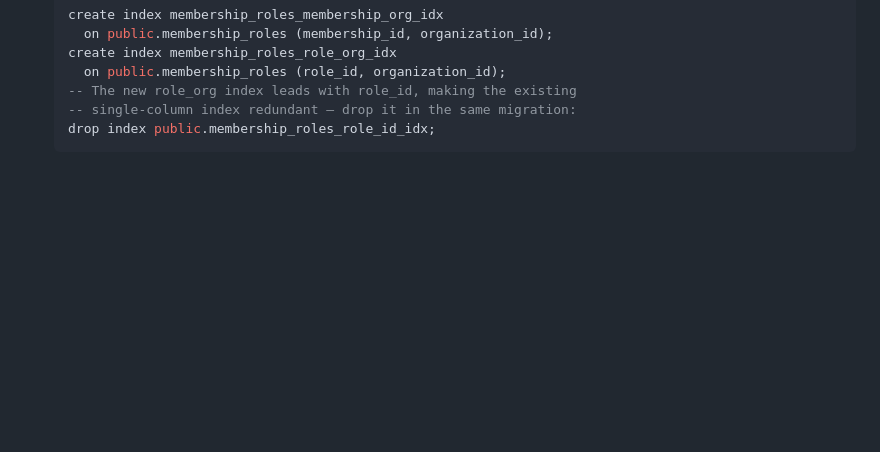
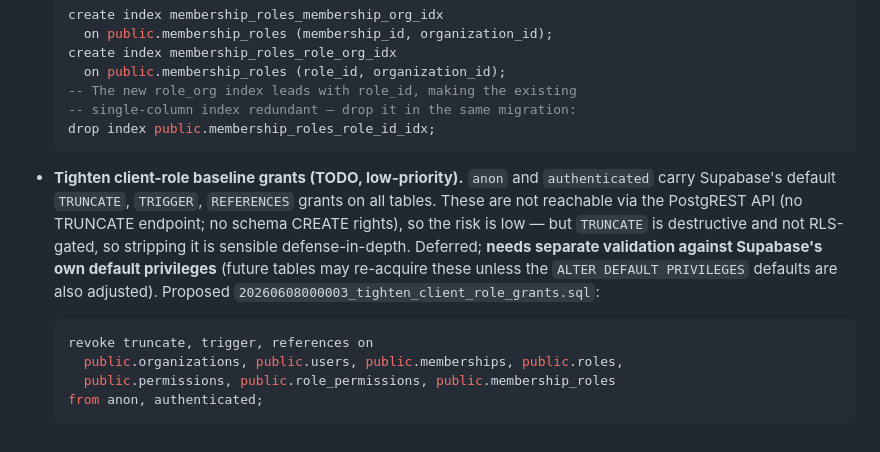
Before and after one commit to Moti-Eli/my_platform, a Markdown page: packages/db/SCHEMA.md, the part around the change. Rendered like a GitHub page; blank space fills up the shorter version.

Commit message:
docs(db): track client-role grant tightening TODO in SCHEMA.md
Co-Authored-By: Claude Opus 4.8 (1M context) <noreply@anthropic.com>

````diff
--- a/packages/db/SCHEMA.md
+++ b/packages/db/SCHEMA.md
@@ -243,3 +243,19 @@ fully schema-qualified) to close the SECURITY DEFINER search-path-hijack hole.
   -- single-column index redundant — drop it in the same migration:
   drop index public.membership_roles_role_id_idx;
   ```
+- **Tighten client-role baseline grants (TODO, low-priority).** `anon` and
+  `authenticated` carry Supabase's default `TRUNCATE`, `TRIGGER`, `REFERENCES`
+  grants on all tables. These are not reachable via the PostgREST API (no
+  TRUNCATE endpoint; no schema CREATE rights), so the risk is low — but
+  `TRUNCATE` is destructive and not RLS-gated, so stripping it is sensible
+  defense-in-depth. Deferred; **needs separate validation against Supabase's
+  own default privileges** (future tables may re-acquire these unless the
+  `ALTER DEFAULT PRIVILEGES` defaults are also adjusted). Proposed
+  `20260608000003_tighten_client_role_grants.sql`:
+
+  ```sql
+  revoke truncate, trigger, references on
+    public.organizations, public.users, public.memberships, public.roles,
+    public.permissions, public.role_permissions, public.membership_roles
+  from anon, authenticated;
+  ```
````
